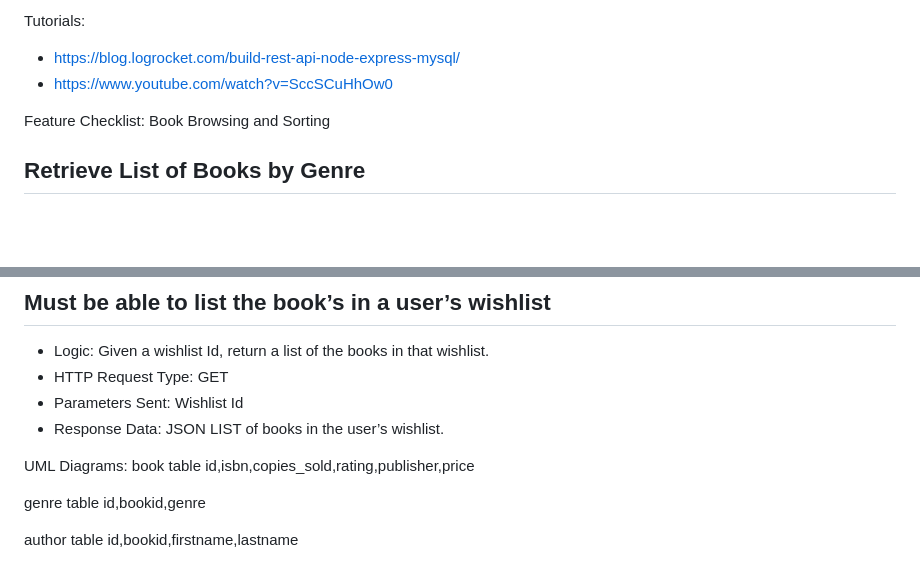
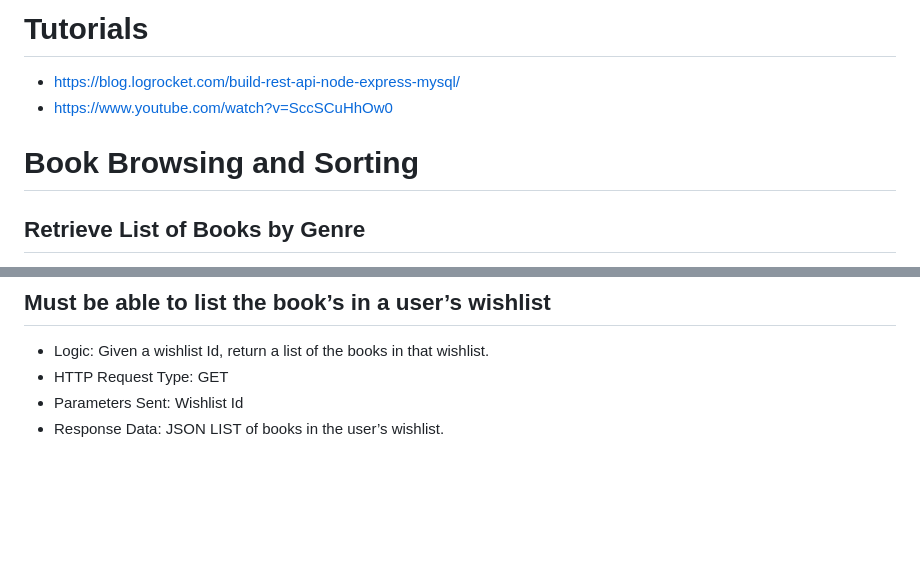
Before and after one commit to CEN4010Group14/RESTAPI, a Markdown page: README.md, 2 parts joined by grey strips. Rendered like a GitHub page; blank space fills up the shorter version.

```diff
--- a/README.md
+++ b/README.md
@@ -1,10 +1,9 @@
-Tutorials:
+# Tutorials
 - https://blog.logrocket.com/build-rest-api-node-express-mysql/
 - https://www.youtube.com/watch?v=SccSCuHhOw0
 
 
-Feature Checklist:
-Book Browsing and Sorting
+# Book Browsing and Sorting
 ## Retrieve List of Books by Genre
 - Logic: Given a specific genre, return a list of books for that genre.
 - HTTP Request Type: GET
@@ -144,13 +143,3 @@ Wish List Management
 - HTTP Request Type: GET
 - Parameters Sent: Wishlist Id
 - Response Data: JSON LIST of books in the user’s wishlist.
-
-UML Diagrams:
-book table
-id,isbn,copies_sold,rating,publisher,price
-
-genre table
-id,bookid,genre
-
-author table
-id,bookid,firstname,lastname
```
Also changed, not shown: other parts of README.md (+5 -5 lines).
